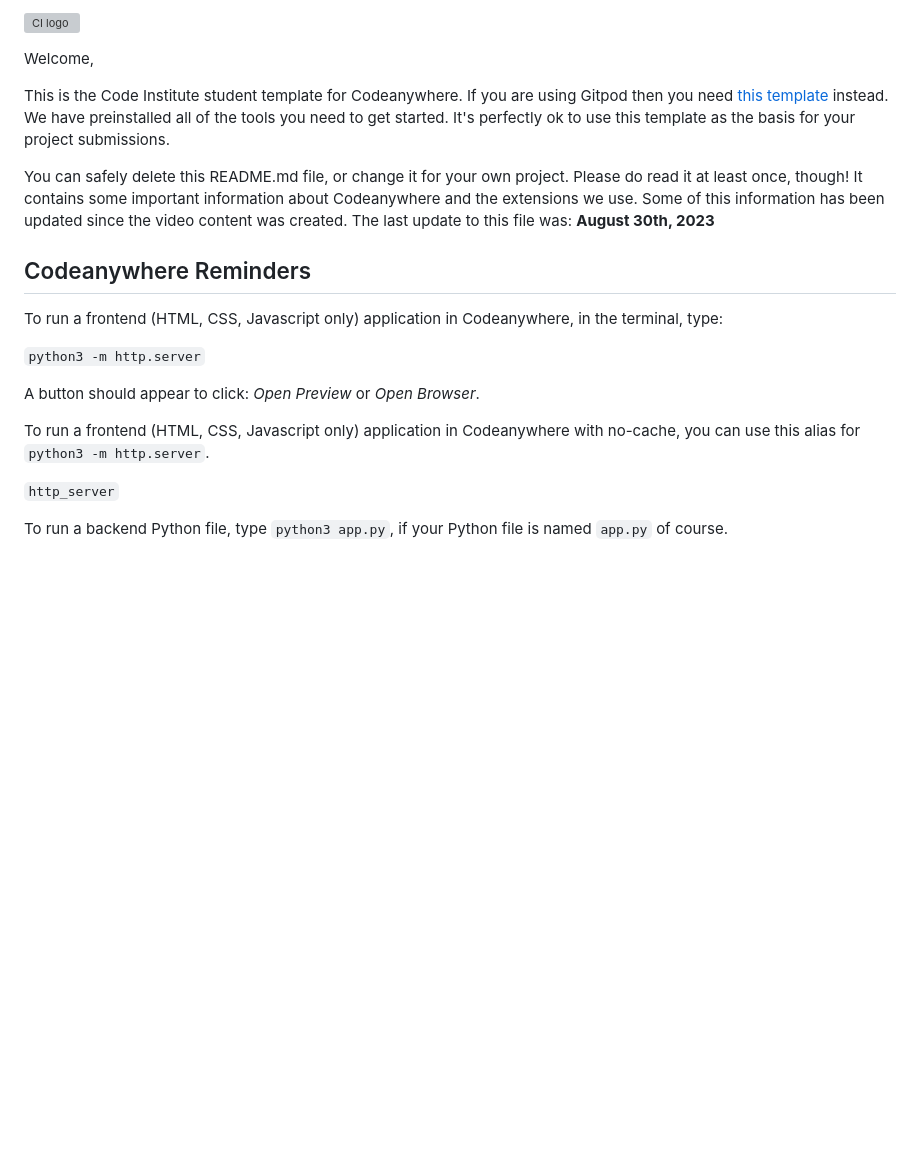
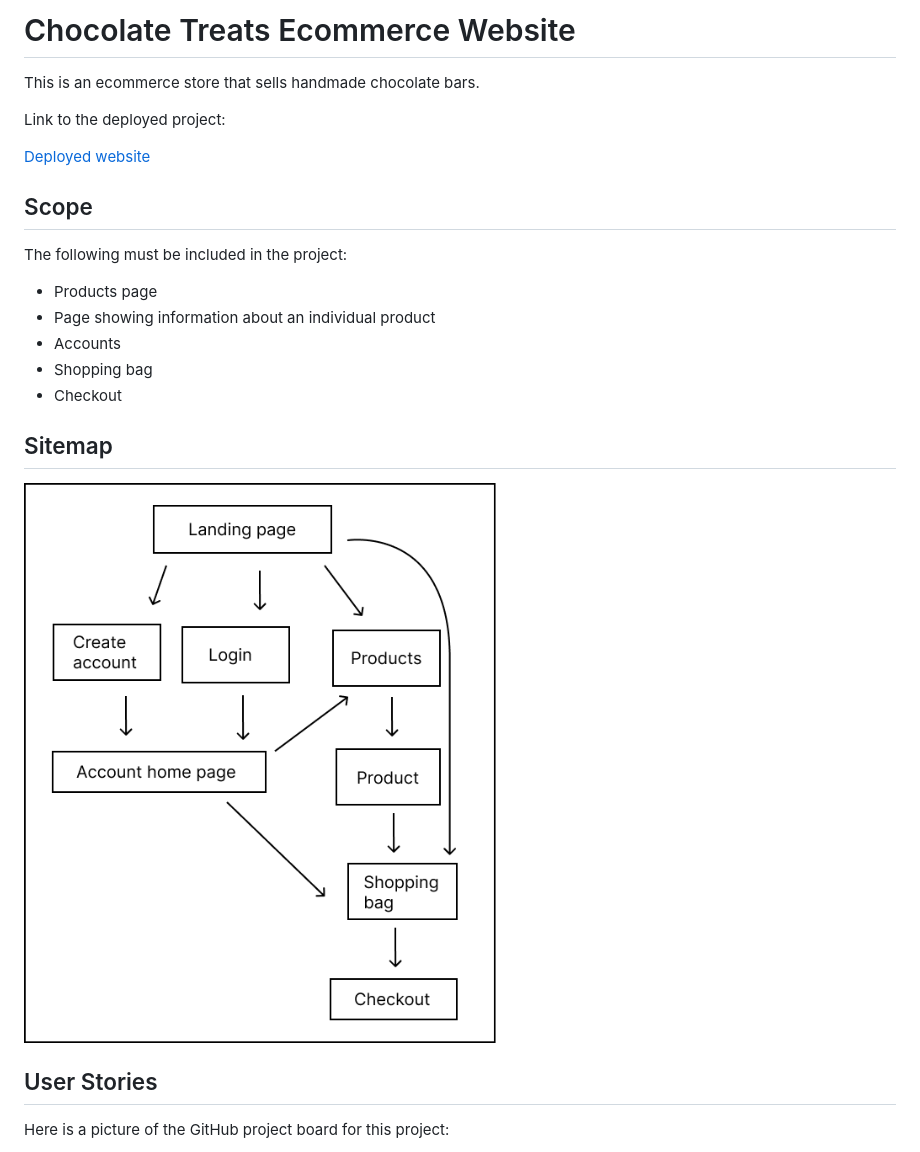
Before and after one commit to CatherineP37/project_5, a Markdown page: README.md, the part around the change printed below. Rendered like a GitHub page; pictures changed too: images/map.png (added); blank space fills up the shorter version; grey boxes are pictures that could not be loaded.

```diff
--- a/README.md
+++ b/README.md
@@ -1,22 +1,26 @@
-![CI logo](https://codeinstitute.s3.amazonaws.com/fullstack/ci_logo_small.png)
+# Chocolate Treats Ecommerce Website
 
-Welcome,
+This is an ecommerce store that sells handmade chocolate bars.
 
-This is the Code Institute student template for Codeanywhere. If you are using Gitpod then you need [this template](https://github.com/Code-Institute-Org/gitpod-full-template) instead.  We have preinstalled all of the tools you need to get started. It's perfectly ok to use this template as the basis for your project submissions.
+Link to the deployed project:
 
-You can safely delete this README.md file, or change it for your own project. Please do read it at least once, though! It contains some important information about Codeanywhere and the extensions we use. Some of this information has been updated since the video content was created. The last update to this file was: **August 30th, 2023**
+[Deployed website](https://doctor-appointment-booker-567ff6ab7202.herokuapp.com/)
 
-## Codeanywhere Reminders
+## Scope
 
-To run a frontend (HTML, CSS, Javascript only) application in Codeanywhere, in the terminal, type:
+The following must be included in the project:
 
-`python3 -m http.server`
+- Products page
+- Page showing information about an individual product
+- Accounts
+- Shopping bag
+- Checkout
 
-A button should appear to click: _Open Preview_ or _Open Browser_.
+## Sitemap
 
-To run a frontend (HTML, CSS, Javascript only) application in Codeanywhere with no-cache, you can use this alias for `python3 -m http.server`.
+![Sitemap](images/map.png)
 
-`http_server`
+## User Stories
 
-To run a backend Python file, type `python3 app.py`, if your Python file is named `app.py` of course.
+Here is a picture of the GitHub project board for this project:
 
```
Also changed, not shown: other parts of README.md (+167 -11 lines), images/wireframes.png (added).
